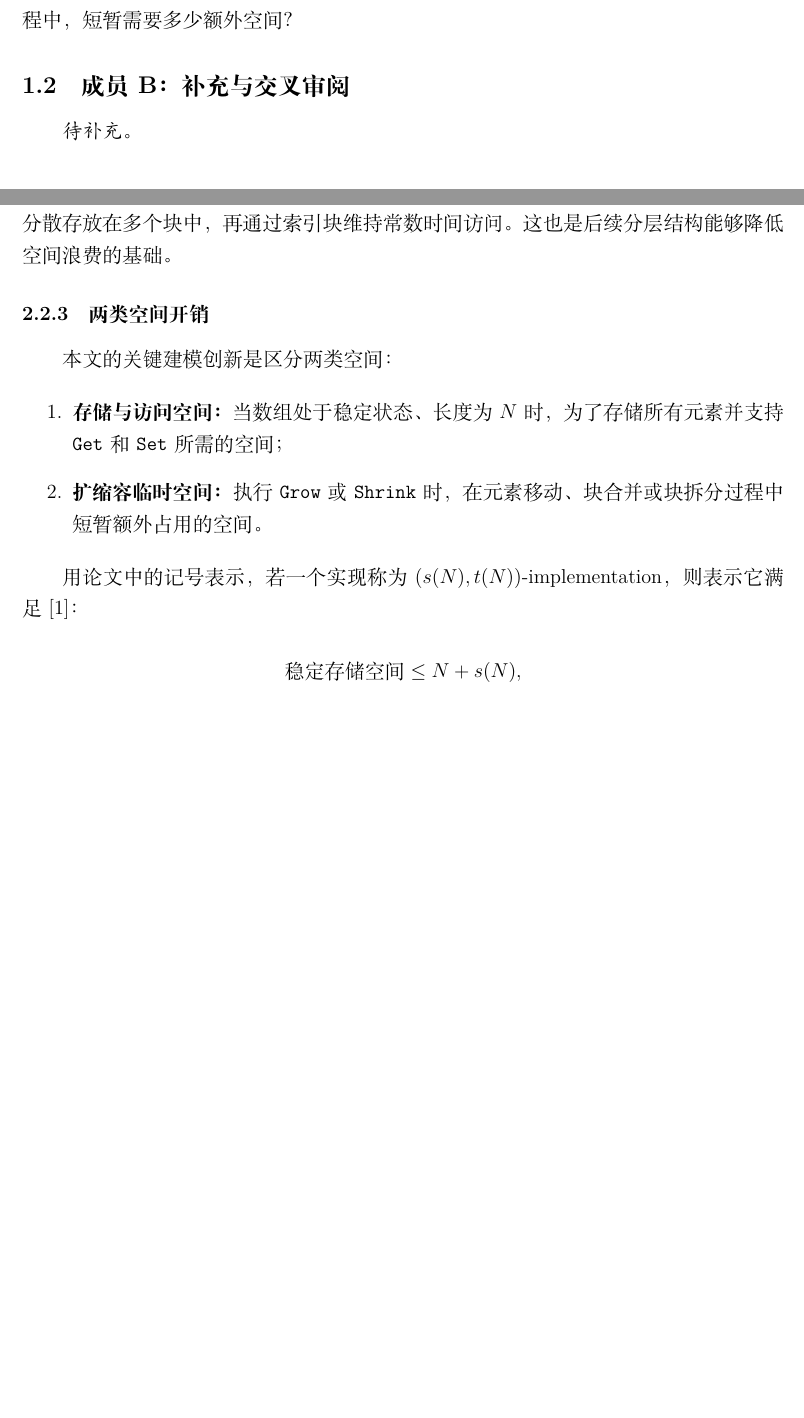
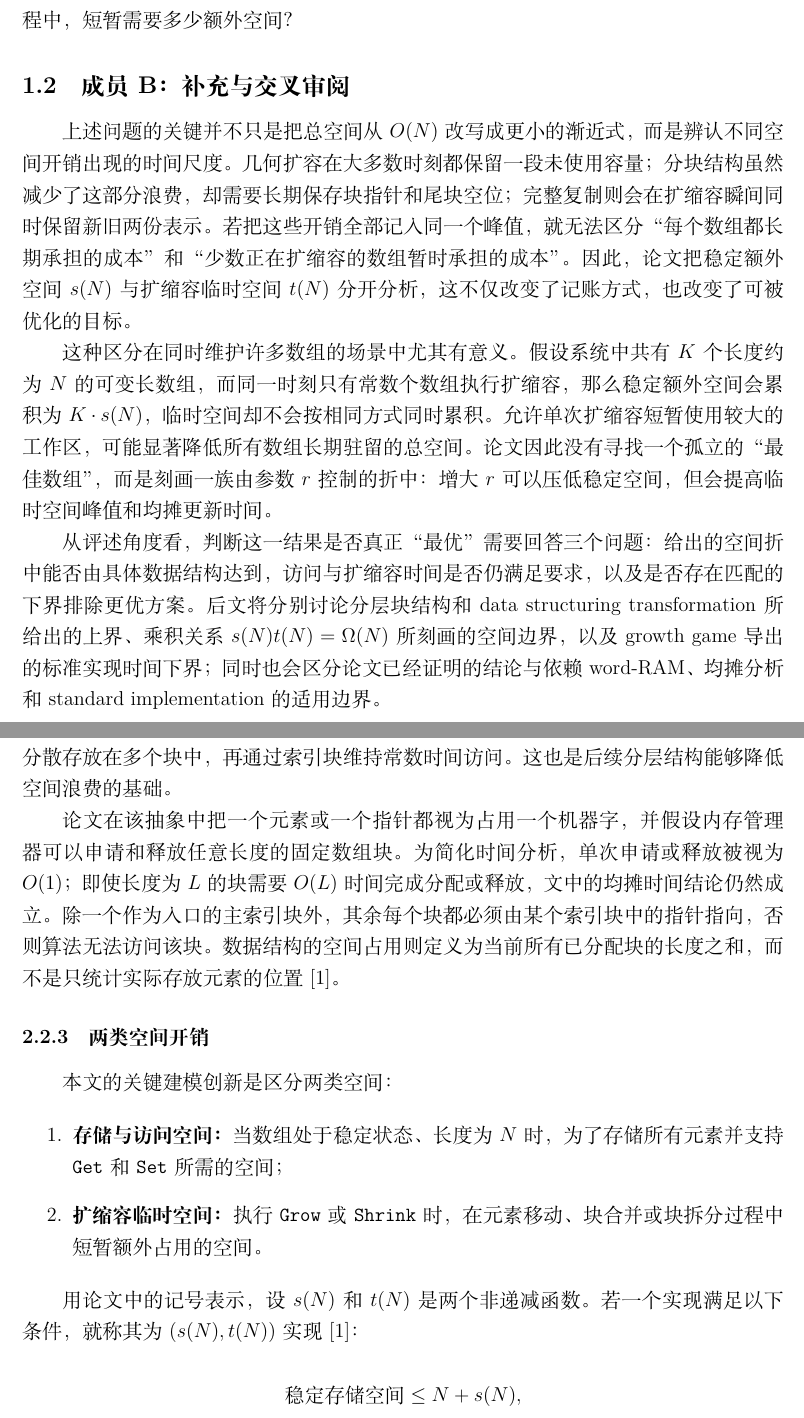
Before and after one commit to fighting321321/NJU-Resizable-Array-Review, a LaTeX paper (src/main.tex): two parts of pages 5 and 6 of 25 before the commit and two parts of pages 5 and 7 of 26 after it, joined at a grey line, cut so that both start at the same text, the shorter picture padded with empty space. Compiled offline with XeLaTeX.

Commit message:
add chapter 1 review and model details

```diff
--- a/src/main.tex
+++ b/src/main.tex
@@ -67,7 +67,11 @@
 
 \subsection{成员 B：补充与交叉审阅}
 
-\emph{待补充。}
+上述问题的关键并不只是把总空间从 $O(N)$ 改写成更小的渐近式，而是辨认不同空间开销出现的时间尺度。几何扩容在大多数时刻都保留一段未使用容量；分块结构虽然减少了这部分浪费，却需要长期保存块指针和尾块空位；完整复制则会在扩缩容瞬间同时保留新旧两份表示。若把这些开销全部记入同一个峰值，就无法区分“每个数组都长期承担的成本”和“少数正在扩缩容的数组暂时承担的成本”。因此，论文把稳定额外空间 $s(N)$ 与扩缩容临时空间 $t(N)$ 分开分析，这不仅改变了记账方式，也改变了可被优化的目标。
+
+这种区分在同时维护许多数组的场景中尤其有意义。假设系统中共有 $K$ 个长度约为 $N$ 的可变长数组，而同一时刻只有常数个数组执行扩缩容，那么稳定额外空间会累积为 $K\cdot s(N)$，临时空间却不会按相同方式同时累积。允许单次扩缩容短暂使用较大的工作区，可能显著降低所有数组长期驻留的总空间。论文因此没有寻找一个孤立的“最佳数组”，而是刻画一族由参数 $r$ 控制的折中：增大 $r$ 可以压低稳定空间，但会提高临时空间峰值和均摊更新时间。
+
+从评述角度看，判断这一结果是否真正“最优”需要回答三个问题：给出的空间折中能否由具体数据结构达到，访问与扩缩容时间是否仍满足要求，以及是否存在匹配的下界排除更优方案。后文将分别讨论分层块结构和 data structuring transformation 所给出的上界、乘积关系 $s(N)t(N)=\Omega(N)$ 所刻画的空间边界，以及 growth game 导出的标准实现时间下界；同时也会区分论文已经证明的结论与依赖 word-RAM、均摊分析和 standard implementation 的适用边界。
 
 
 \section{问题定义与理论模型}
@@ -107,6 +111,8 @@
 
 这种模型抽象了实际系统中的动态内存分配行为。若数组必须始终存放在单个连续内存块中，那么扩容时通常只能重新申请更大的块并复制所有元素；而本文允许数组被分散存放在多个块中，再通过索引块维持常数时间访问。这也是后续分层结构能够降低空间浪费的基础。
 
+论文在该抽象中把一个元素或一个指针都视为占用一个机器字，并假设内存管理器可以申请和释放任意长度的固定数组块。为简化时间分析，单次申请或释放被视为 $O(1)$；即使长度为 $L$ 的块需要 $O(L)$ 时间完成分配或释放，文中的均摊时间结论仍然成立。除一个作为入口的主索引块外，其余每个块都必须由某个索引块中的指针指向，否则算法无法访问该块。数据结构的空间占用则定义为当前所有已分配块的长度之和，而不是只统计实际存放元素的位置\cite{tarjan2023optimalresizablearrays}。
+
 \subsubsection{两类空间开销}
 
 本文的关键建模创新是区分两类空间：
@@ -116,7 +122,7 @@
     \item \textbf{扩缩容临时空间：} 执行 \texttt{Grow} 或 \texttt{Shrink} 时，在元素移动、块合并或块拆分过程中短暂额外占用的空间。
 \end{enumerate}
 
-用论文中的记号表示，若一个实现称为 $(s(N),t(N))$-implementation，则表示它满足\cite{tarjan2023optimalresizablearrays}：
+用论文中的记号表示，设 $s(N)$ 和 $t(N)$ 是两个非递减函数。若一个实现满足以下条件，就称其为 $(s(N),t(N))$ 实现\cite{tarjan2023optimalresizablearrays}：
 
 \[
     \text{稳定存储空间} \leq N+s(N),
```
Also changed, not shown: src/main.tex (2 more changed lines).
